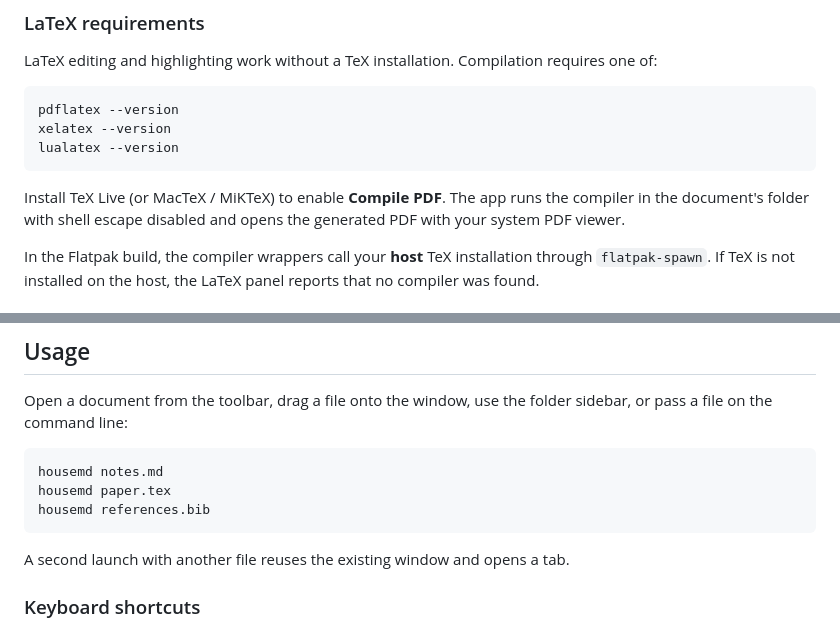
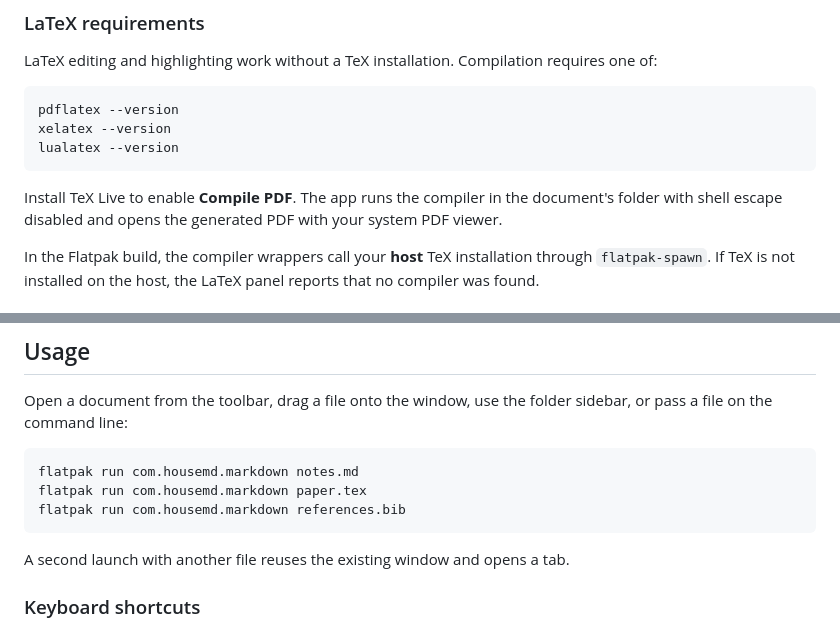
Before and after one commit to arnavpadwal/HouseMD, a Markdown page: README.md, 2 parts joined by grey strips. Rendered like a GitHub page.

Commit message:
docs: finish Flatpak-only instructions

````diff
--- a/README.md
+++ b/README.md
@@ -113,7 +113,7 @@ xelatex --version
 lualatex --version
 ```
 
-Install TeX Live (or MacTeX / MiKTeX) to enable **Compile PDF**. The app runs the compiler in the document's folder with shell escape disabled and opens the generated PDF with your system PDF viewer.
+Install TeX Live to enable **Compile PDF**. The app runs the compiler in the document's folder with shell escape disabled and opens the generated PDF with your system PDF viewer.
 
 In the Flatpak build, the compiler wrappers call your **host** TeX installation through `flatpak-spawn`. If TeX is not installed on the host, the LaTeX panel reports that no compiler was found.
 
@@ -146,9 +146,9 @@ bash flatpak/build-flatpak.sh
 Open a document from the toolbar, drag a file onto the window, use the folder sidebar, or pass a file on the command line:
 
 ```sh
-housemd notes.md
-housemd paper.tex
-housemd references.bib
+flatpak run com.housemd.markdown notes.md
+flatpak run com.housemd.markdown paper.tex
+flatpak run com.housemd.markdown references.bib
 ```
 
 A second launch with another file reuses the existing window and opens a tab.
````
